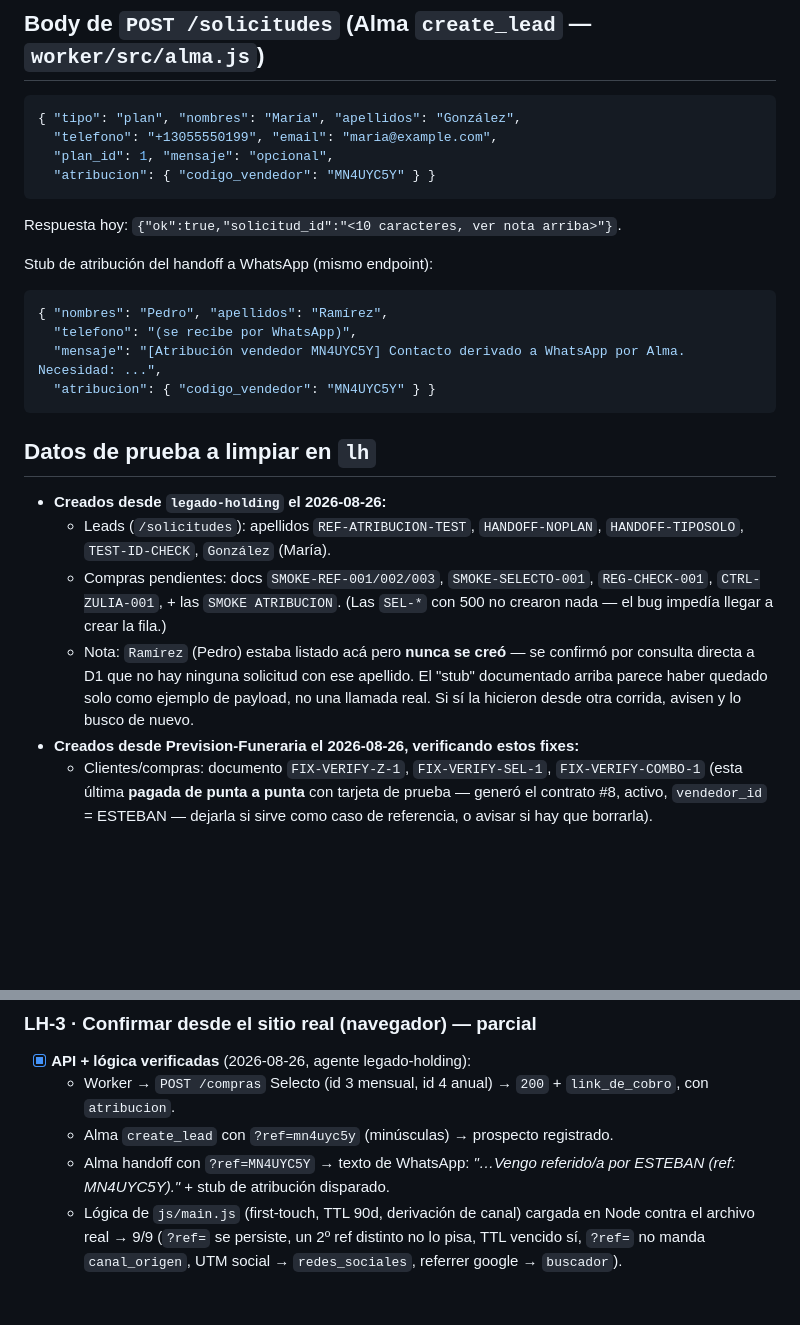
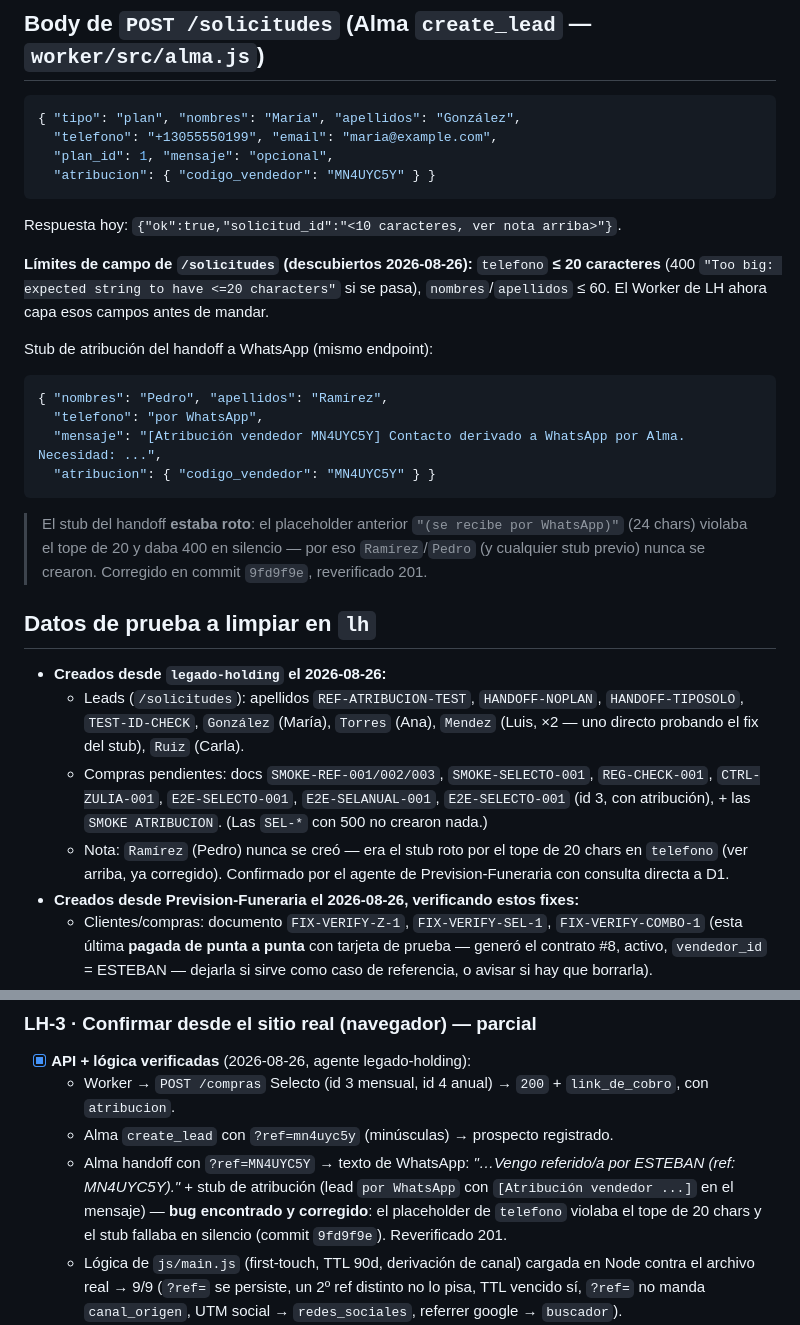
Before and after one commit to estebanjvasquez/legado-holding, a Markdown page: docs/pruebas-tenant-lh-para-prevision.md, 2 parts joined by grey strips. GitHub-like rendering; blank space fills up the shorter version.

Commit message:
docs(bitácora): LH-1/LH-2 cerrados, LH-3 parcial, límites de /solicitudes, stub fix
Co-Authored-By: Claude Sonnet 5 <noreply@anthropic.com>

````diff
--- a/docs/pruebas-tenant-lh-para-prevision.md
+++ b/docs/pruebas-tenant-lh-para-prevision.md
@@ -112,28 +112,37 @@ opaco (guardar/loguear tal cual, nunca `Number(solicitud_id)`).
 
 Respuesta hoy: `{"ok":true,"solicitud_id":"<10 caracteres, ver nota arriba>"}`.
 
+**Límites de campo de `/solicitudes` (descubiertos 2026-08-26):** `telefono` **≤ 20
+caracteres** (400 `"Too big: expected string to have <=20 characters"` si se pasa),
+`nombres`/`apellidos` ≤ 60. El Worker de LH ahora capa esos campos antes de mandar.
+
 Stub de atribución del handoff a WhatsApp (mismo endpoint):
 
 ```json
 { "nombres": "Pedro", "apellidos": "Ramírez",
-  "telefono": "(se recibe por WhatsApp)",
+  "telefono": "por WhatsApp",
   "mensaje": "[Atribución vendedor MN4UYC5Y] Contacto derivado a WhatsApp por Alma. Necesidad: ...",
   "atribucion": { "codigo_vendedor": "MN4UYC5Y" } }
 ```
+
+> El stub del handoff **estaba roto**: el placeholder anterior
+> `"(se recibe por WhatsApp)"` (24 chars) violaba el tope de 20 y daba 400 en
+> silencio — por eso `Ramírez`/`Pedro` (y cualquier stub previo) nunca se crearon.
+> Corregido en commit `9fd9f9e`, reverificado 201.
 
 ## Datos de prueba a limpiar en `lh`
 
 - **Creados desde `legado-holding` el 2026-08-26:**
   - Leads (`/solicitudes`): apellidos `REF-ATRIBUCION-TEST`, `HANDOFF-NOPLAN`,
-    `HANDOFF-TIPOSOLO`, `TEST-ID-CHECK`, `González` (María).
+    `HANDOFF-TIPOSOLO`, `TEST-ID-CHECK`, `González` (María), `Torres` (Ana),
+    `Mendez` (Luis, ×2 — uno directo probando el fix del stub), `Ruiz` (Carla).
   - Compras pendientes: docs `SMOKE-REF-001/002/003`, `SMOKE-SELECTO-001`,
-    `REG-CHECK-001`, `CTRL-ZULIA-001`, + las `SMOKE ATRIBUCION`. (Las `SEL-*` con
-    500 no crearon nada — el bug impedía llegar a crear la fila.)
-  - Nota: `Ramírez` (Pedro) estaba listado acá pero **nunca se creó** — se
-    confirmó por consulta directa a D1 que no hay ninguna solicitud con ese
-    apellido. El "stub" documentado arriba parece haber quedado solo como
-    ejemplo de payload, no una llamada real. Si sí la hicieron desde otra
-    corrida, avisen y lo busco de nuevo.
+    `REG-CHECK-001`, `CTRL-ZULIA-001`, `E2E-SELECTO-001`, `E2E-SELANUAL-001`,
+    `E2E-SELECTO-001` (id 3, con atribución), + las `SMOKE ATRIBUCION`. (Las
+    `SEL-*` con 500 no crearon nada.)
+  - Nota: `Ramírez` (Pedro) nunca se creó — era el stub roto por el tope de 20
+    chars en `telefono` (ver arriba, ya corregido). Confirmado por el agente de
+    Prevision-Funeraria con consulta directa a D1.
 - **Creados desde Prevision-Funeraria el 2026-08-26, verificando estos fixes:**
   - Clientes/compras: documento `FIX-VERIFY-Z-1`, `FIX-VERIFY-SEL-1`,
     `FIX-VERIFY-COMBO-1` (esta última **pagada de punta a punta** con tarjeta de
@@ -241,7 +250,10 @@ lados de la comparación. Verificado en vivo: `GET
     `link_de_cobro`, con `atribucion`.
   - Alma `create_lead` con `?ref=mn4uyc5y` (minúsculas) → prospecto registrado.
   - Alma handoff con `?ref=MN4UYC5Y` → texto de WhatsApp: *"…Vengo referido/a por
-    ESTEBAN (ref: MN4UYC5Y)."* + stub de atribución disparado.
+    ESTEBAN (ref: MN4UYC5Y)."* + stub de atribución (lead `por WhatsApp` con
+    `[Atribución vendedor ...]` en el mensaje) — **bug encontrado y corregido**:
+    el placeholder de `telefono` violaba el tope de 20 chars y el stub fallaba en
+    silencio (commit `9fd9f9e`). Reverificado 201.
   - Lógica de `js/main.js` (first-touch, TTL 90d, derivación de canal) cargada en
     Node contra el archivo real → 9/9 (`?ref=` se persiste, un 2º ref distinto no
     lo pisa, TTL vencido sí, `?ref=` no manda `canal_origen`, UTM social →
````
